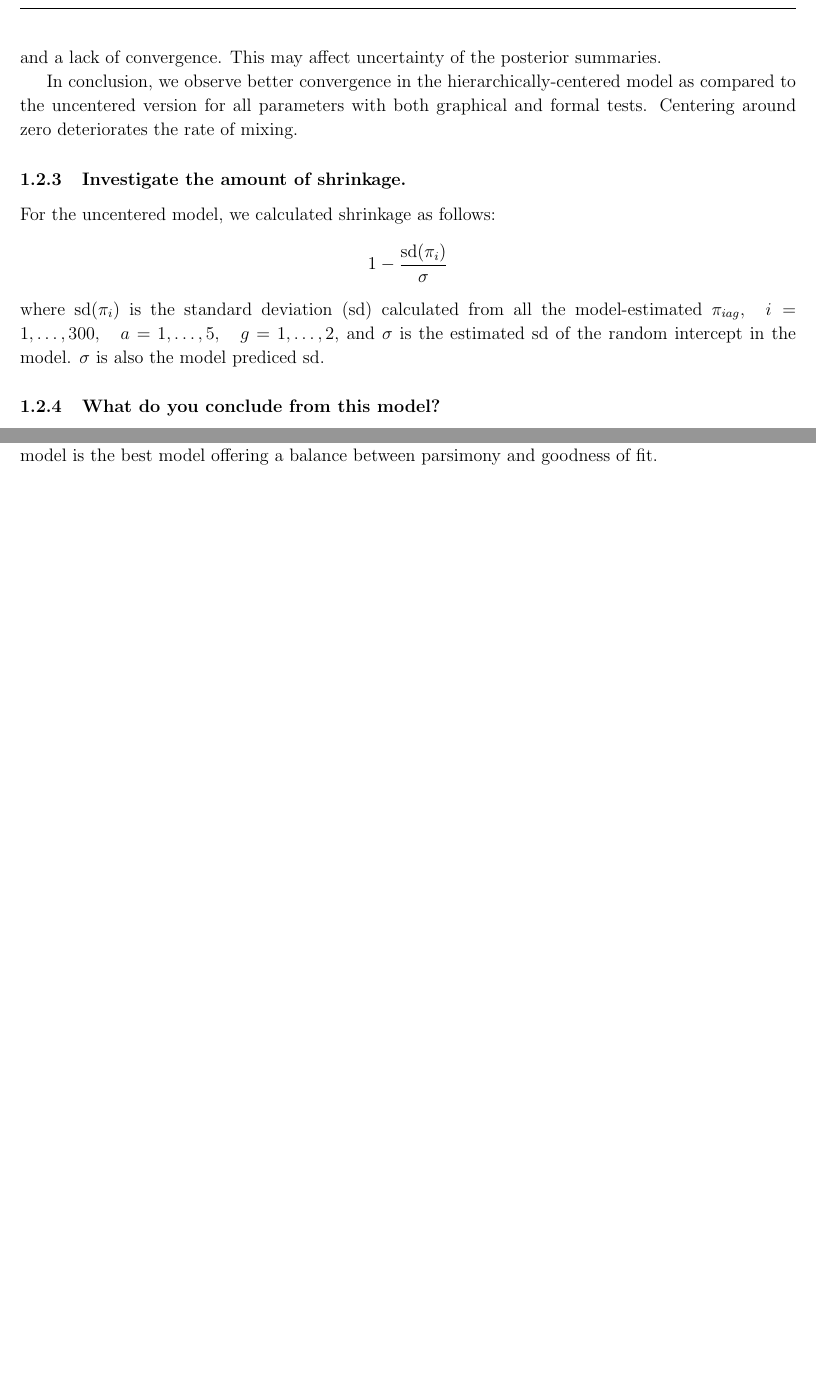
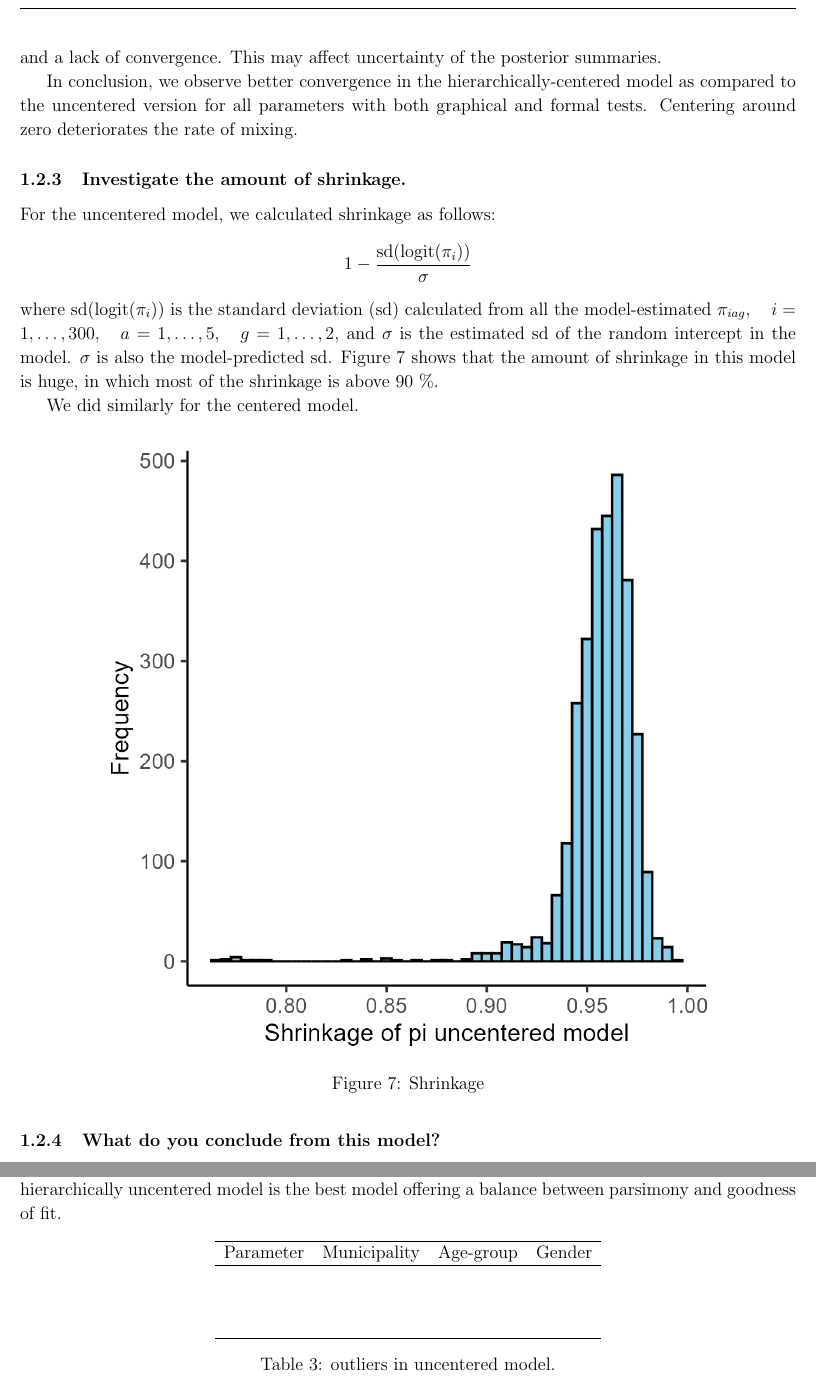
Before and after one commit to LeoLuongVuong/bayesian-data-analysis, a LaTeX document (main.tex): two parts of pages 8 and 9 of 22 before the commit and two parts of pages 8 and 10 of 23 after it, joined at a grey line, cut so that both start at the same text, the shorter picture padded with empty space. Compiled offline with pdfLaTeX.

Commit message:
Updates from Overleaf

```diff
--- a/main.tex
+++ b/main.tex
@@ -626,14 +626,18 @@ In conclusion, we observe better convergence in the hierarchically-centered mode
 \subsubsection{Investigate the amount of shrinkage.}
 
 For the uncentered model, we calculated shrinkage as follows:
-$$1 - \frac{\text{sd}(\pi_i)}{\sigma}$$
-where $\mathrm{sd}(\pi_i)$ is the standard deviation (sd) calculated from all the model-estimated $\pi_{iag}, \quad i = 1, \dots, 300, \quad a = 1, \dots, 5, \quad g = 1, \dots, 2$, and  $\sigma$ is the estimated sd of the random intercept in the model. $\sigma$ is also the model prediced sd.
-
-
-
-
-
-
+\[
+1 - \frac{\text{sd}(\text{logit}(\pi_i))}{\sigma}
+\]
+where \( \text{sd}(\text{logit}(\pi_i)) \) is the standard deviation (sd) calculated from all the model-estimated \( \pi_{iag}, \quad i = 1, \dots, 300, \quad a = 1, \dots, 5, \quad g = 1, \dots, 2 \), and \( \sigma \) is the estimated sd of the random intercept in the model. \( \sigma \) is also the model-predicted sd. Figure \ref{fig:shrinkage-uncentered} shows that the amount of shrinkage in this model is huge, in which most of the shrinkage is above 90 \%.
+
+We did similarly for the centered model.
+
+\begin{figure}[H]
+    \centering    \includegraphics[width=0.8\linewidth]{pictures/fig-07-shrinkage-uncentered.png}
+    \caption{Shrinkage}
+    \label{fig:shrinkage-uncentered}
+\end{figure}
 
 \subsubsection{What do you conclude from this model?}
 
@@ -780,6 +795,23 @@ Model 1 has pD = 300.5 and DIC = 40947.8, the hierarchically uncentered version
 % % model 1: $pD$=302.9 and DIC = 40949.1
 % pD = 300.5 and DIC = 40947.8
 
+
+\begin{table}[ht]
+\centering
+\begin{tabular}{lccc}
+\hline
+Parameter   & \text{Municipality} & \text{Age-group} & Gender \\
+\hline
+  &   &   &  \\
+  &   &   &  \\
+  &   &   &  \\
+
+\hline
+\end{tabular}
+\caption{outliers in uncentered model.}
+\label{tab:outliers}
+\end{table}
+\FloatBarrier
 
 
 \newpage
```
Also changed, not shown: main.tex (15 more changed lines).
